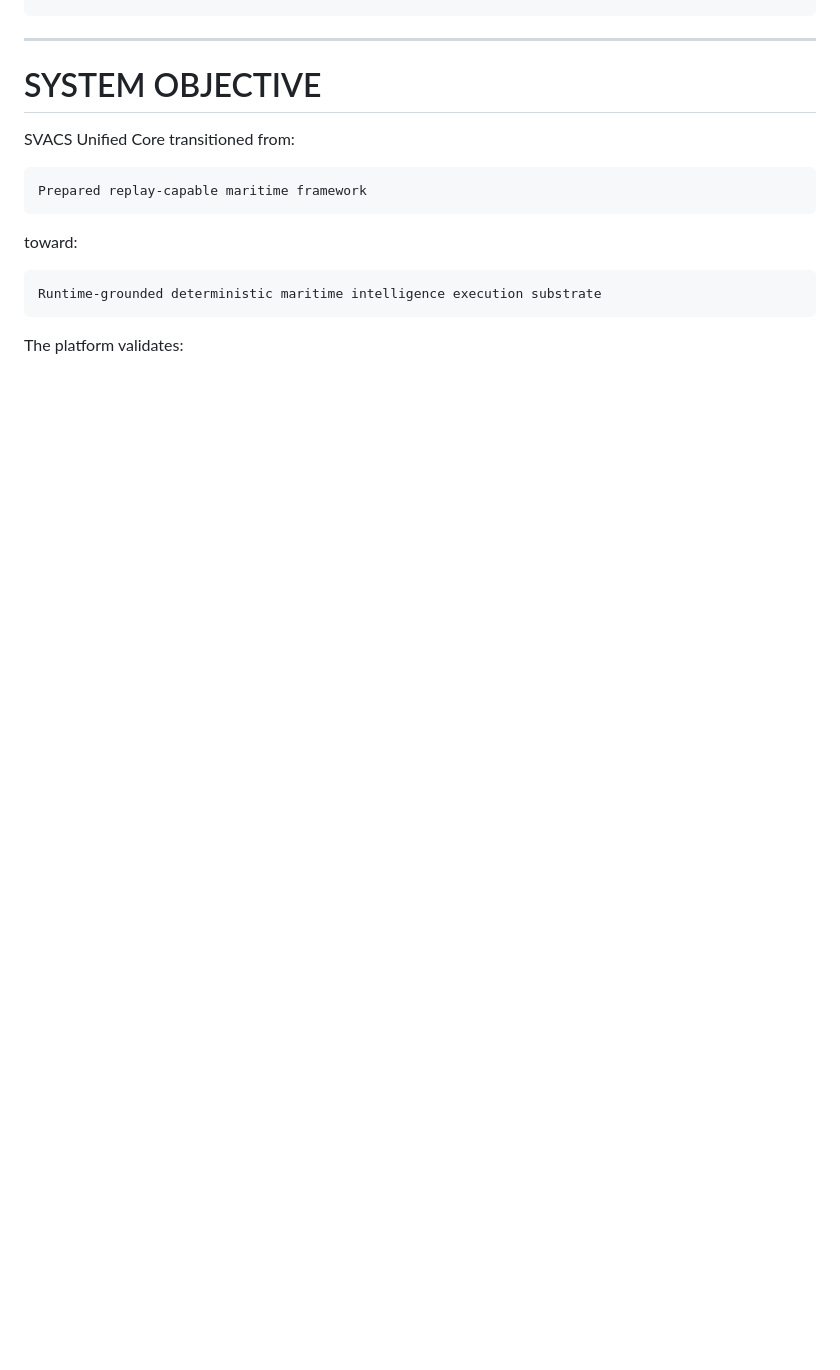
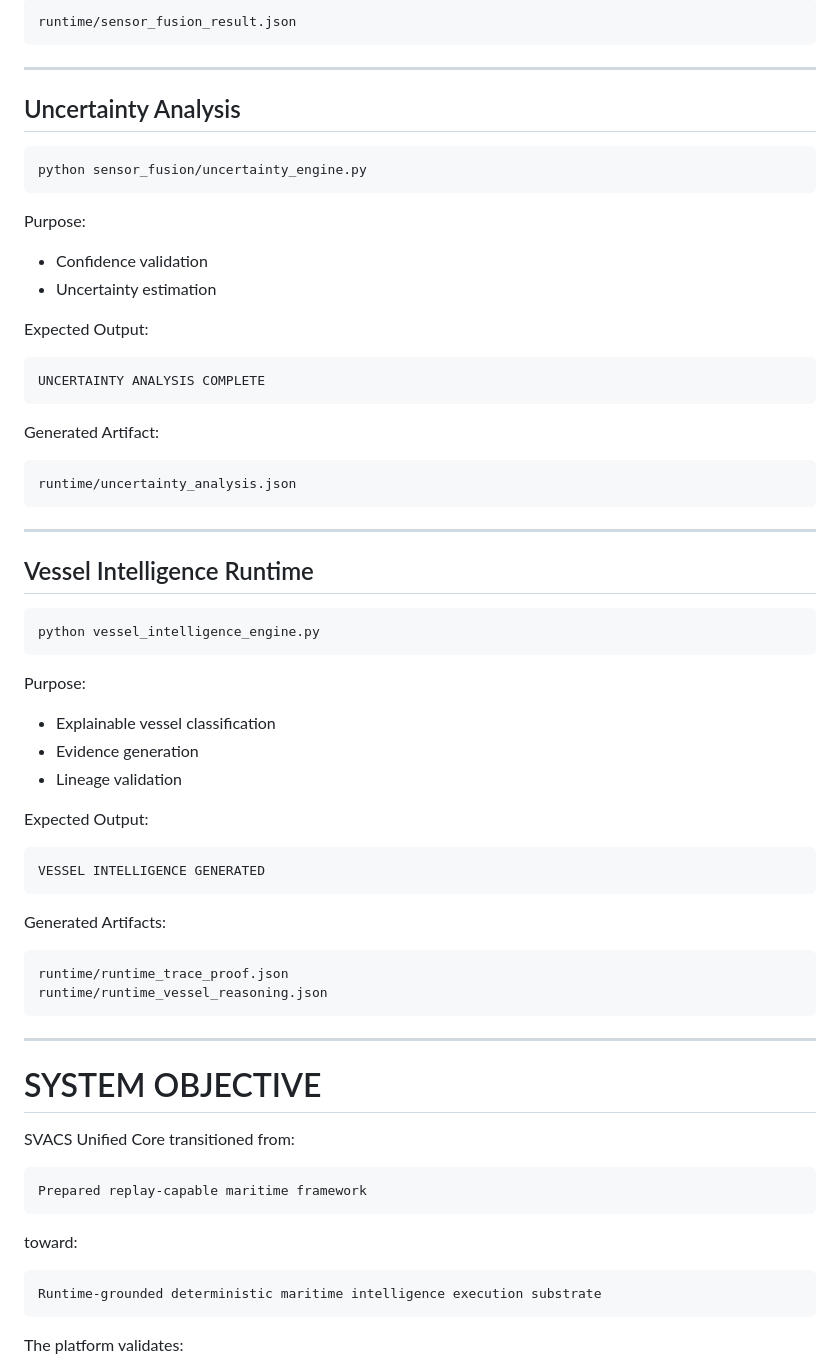
Before and after one commit to blackholeinfiverse64/SVACS-Main, a Markdown page: docs/REVIEW_PACKET.md, the part around one of its changes. Rendered like a GitHub page; blank space fills up the shorter version.

````diff
--- a/docs/REVIEW_PACKET.md
+++ b/docs/REVIEW_PACKET.md
@@ -36,3 +119,57 @@ https://bhiv-bucket.onrender.com
+```text
+runtime/sensor_fusion_result.json
+```
+
+---
+
+## Uncertainty Analysis
+
+```bash
+python sensor_fusion/uncertainty_engine.py
+```
+
+Purpose:
+
+* Confidence validation
+* Uncertainty estimation
+
+Expected Output:
+
+```text
+UNCERTAINTY ANALYSIS COMPLETE
+```
+
+Generated Artifact:
+
+```text
+runtime/uncertainty_analysis.json
+```
+
+---
+
+## Vessel Intelligence Runtime
+
+```bash
+python vessel_intelligence_engine.py
+```
+
+Purpose:
+
+* Explainable vessel classification
+* Evidence generation
+* Lineage validation
+
+Expected Output:
+
+```text
+VESSEL INTELLIGENCE GENERATED
+```
+
+Generated Artifacts:
+
+```text
+runtime/runtime_trace_proof.json
+runtime/runtime_vessel_reasoning.json
 ```
 
 ---
````
Also changed, not shown: other parts of docs/REVIEW_PACKET.md (+83 -0 lines).
